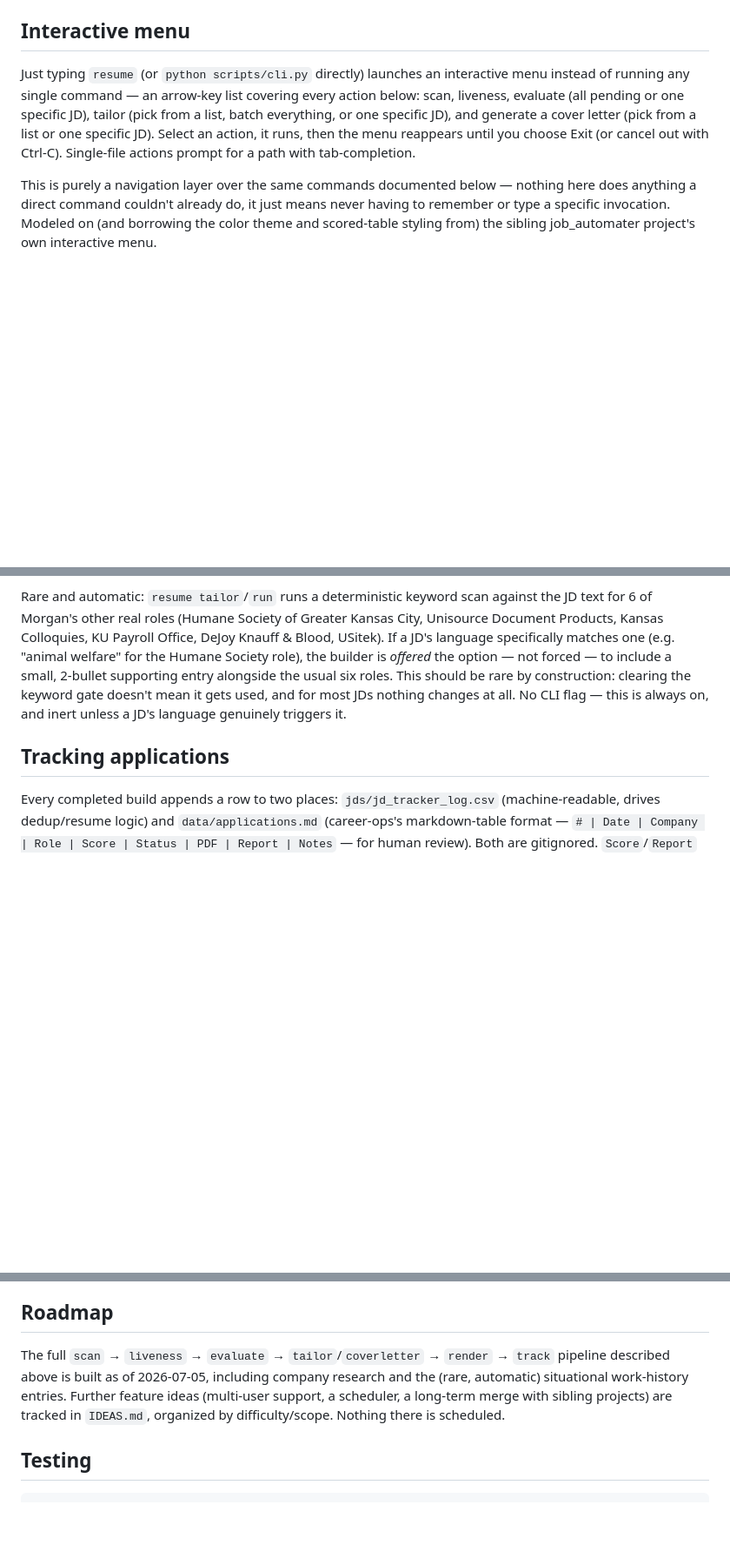
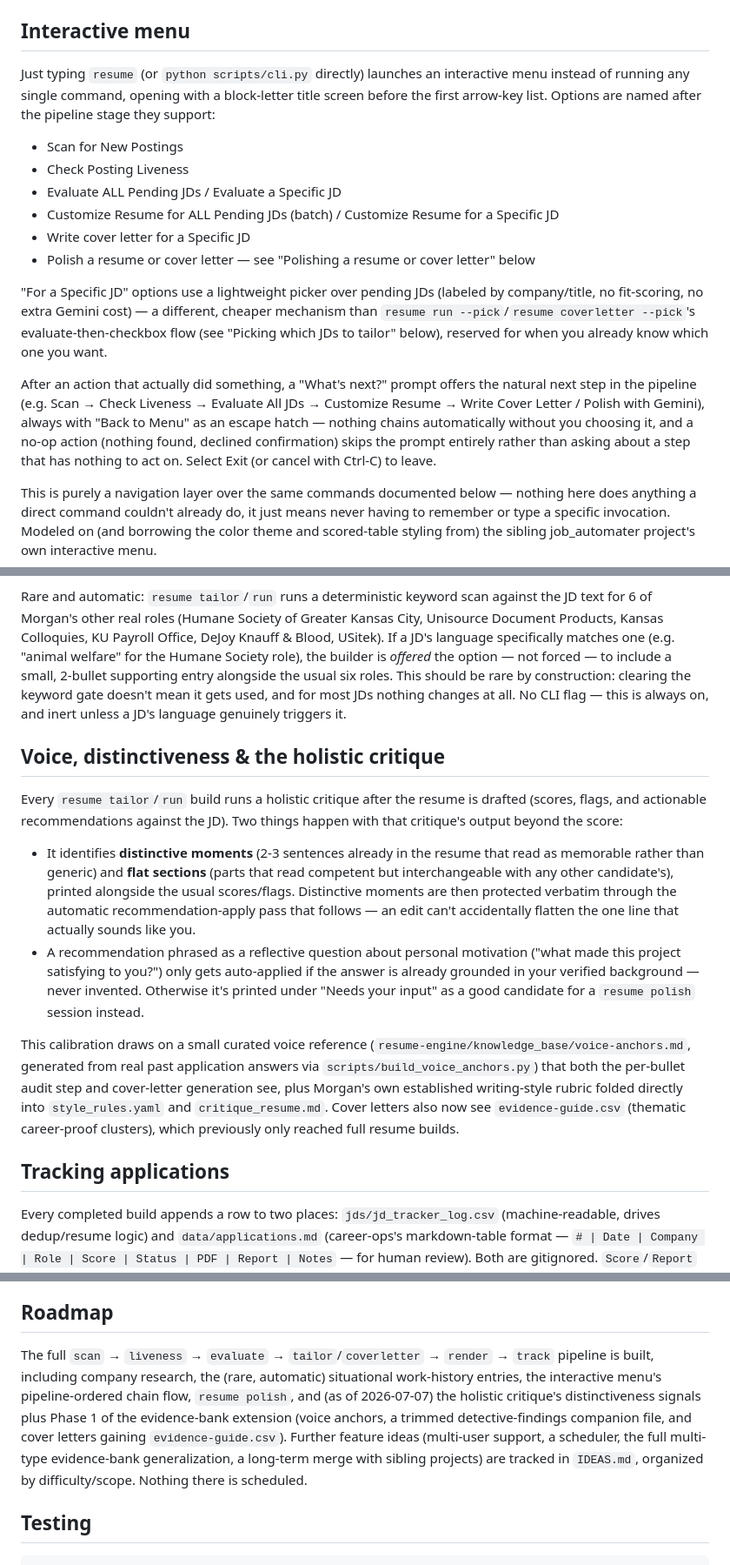
Before and after one commit to moreganooooo/resume-builder, a Markdown page: README.md, 3 parts joined by grey strips. Shown at 87% size. GitHub-like rendering; blank space fills up the shorter version.

Commit message:
Update README for resume polish, the new menu flow, and critique signals
Documents resume polish, the relabeled/chained interactive menu, and the
holistic critique's distinctive-moments/flat-sections/needs-your-input
signals plus the evidence-bank Phase 1 context additions -- none of which
were reflected in the README before this.

Co-Authored-By: Claude Sonnet 5 <noreply@anthropic.com>

```diff
--- a/README.md
+++ b/README.md
@@ -88,13 +90,33 @@ source /path/to/resume-builder/scripts/resume-cli.sh
 ## Interactive menu
 
 Just typing `resume` (or `python scripts/cli.py` directly) launches an
-interactive menu instead of running any single command — an arrow-key
-list covering every action below: scan, liveness, evaluate (all pending
-or one specific JD), tailor (pick from a list, batch everything, or one
-specific JD), and generate a cover letter (pick from a list or one
-specific JD). Select an action, it runs, then the menu reappears until
-you choose Exit (or cancel out with Ctrl-C). Single-file actions prompt
-for a path with tab-completion.
+interactive menu instead of running any single command, opening with a
+block-letter title screen before the first arrow-key list. Options are
+named after the pipeline stage they support:
+
+- Scan for New Postings
+- Check Posting Liveness
+- Evaluate ALL Pending JDs / Evaluate a Specific JD
+- Customize Resume for ALL Pending JDs (batch) / Customize Resume for a
+  Specific JD
+- Write cover letter for a Specific JD
+- Polish a resume or cover letter — see "Polishing a resume or cover
+  letter" below
+
+"For a Specific JD" options use a lightweight picker over pending JDs
+(labeled by company/title, no fit-scoring, no extra Gemini cost) — a
+different, cheaper mechanism than `resume run --pick`/`resume coverletter
+--pick`'s evaluate-then-checkbox flow (see "Picking which JDs to tailor"
+below), reserved for when you already know which one you want.
+
+After an action that actually did something, a "What's next?" prompt
+offers the natural next step in the pipeline (e.g. Scan → Check Liveness →
+Evaluate All JDs → Customize Resume → Write Cover Letter / Polish with
+Gemini), always with "Back to Menu" as an escape hatch — nothing chains
+automatically without you choosing it, and a no-op action (nothing found,
+declined confirmation) skips the prompt entirely rather than asking about
+a step that has nothing to act on. Select Exit (or cancel with Ctrl-C) to
+leave.
 
 This is purely a navigation layer over the same commands documented
 below — nothing here does anything a direct command couldn't already do,
@@ -231,6 +273,34 @@ This should be rare by construction: clearing the keyword gate doesn't
 mean it gets used, and for most JDs nothing changes at all. No CLI flag —
 this is always on, and inert unless a JD's language genuinely triggers it.
 
+## Voice, distinctiveness & the holistic critique
+
+Every `resume tailor`/`run` build runs a holistic critique after the
+resume is drafted (scores, flags, and actionable recommendations against
+the JD). Two things happen with that critique's output beyond the score:
+
+- It identifies **distinctive moments** (2-3 sentences already in the
+  resume that read as memorable rather than generic) and **flat sections**
+  (parts that read competent but interchangeable with any other
+  candidate's), printed alongside the usual scores/flags. Distinctive
+  moments are then protected verbatim through the automatic
+  recommendation-apply pass that follows — an edit can't accidentally
+  flatten the one line that actually sounds like you.
+- A recommendation phrased as a reflective question about personal
+  motivation ("what made this project satisfying to you?") only gets
+  auto-applied if the answer is already grounded in your verified
+  background — never invented. Otherwise it's printed under "Needs your
+  input" as a good candidate for a `resume polish` session instead.
+
+This calibration draws on a small curated voice reference
+(`resume-engine/knowledge_base/voice-anchors.md`, generated from real past
+application answers via `scripts/build_voice_anchors.py`) that both the
+per-bullet audit step and cover-letter generation see, plus Morgan's own
+established writing-style rubric folded directly into `style_rules.yaml`
+and `critique_resume.md`. Cover letters also now see `evidence-guide.csv`
+(thematic career-proof clusters), which previously only reached full
+resume builds.
+
 ## Tracking applications
 
 Every completed build appends a row to two places: `jds/jd_tracker_log.csv`
@@ -265,11 +335,16 @@ read backwards). Static instances avoid that code path entirely.
 ## Roadmap
 
 The full `scan` → `liveness` → `evaluate` → `tailor`/`coverletter` →
-`render` → `track` pipeline described above is built as of 2026-07-05,
-including company research and the (rare, automatic) situational
-work-history entries. Further feature ideas (multi-user support, a
-scheduler, a long-term merge with sibling projects) are tracked in
-`IDEAS.md`, organized by difficulty/scope. Nothing there is scheduled.
+`render` → `track` pipeline is built, including company research, the
+(rare, automatic) situational work-history entries, the interactive
+menu's pipeline-ordered chain flow, `resume polish`, and (as of
+2026-07-07) the holistic critique's distinctiveness signals plus Phase 1
+of the evidence-bank extension (voice anchors, a trimmed detective-findings
+companion file, and cover letters gaining `evidence-guide.csv`). Further
+feature ideas (multi-user support, a scheduler, the full multi-type
+evidence-bank generalization, a long-term merge with sibling projects) are
+tracked in `IDEAS.md`, organized by difficulty/scope. Nothing there is
+scheduled.
 
 ## Testing
 
```
Also changed, not shown: other parts of README.md (+22 -0 lines).
